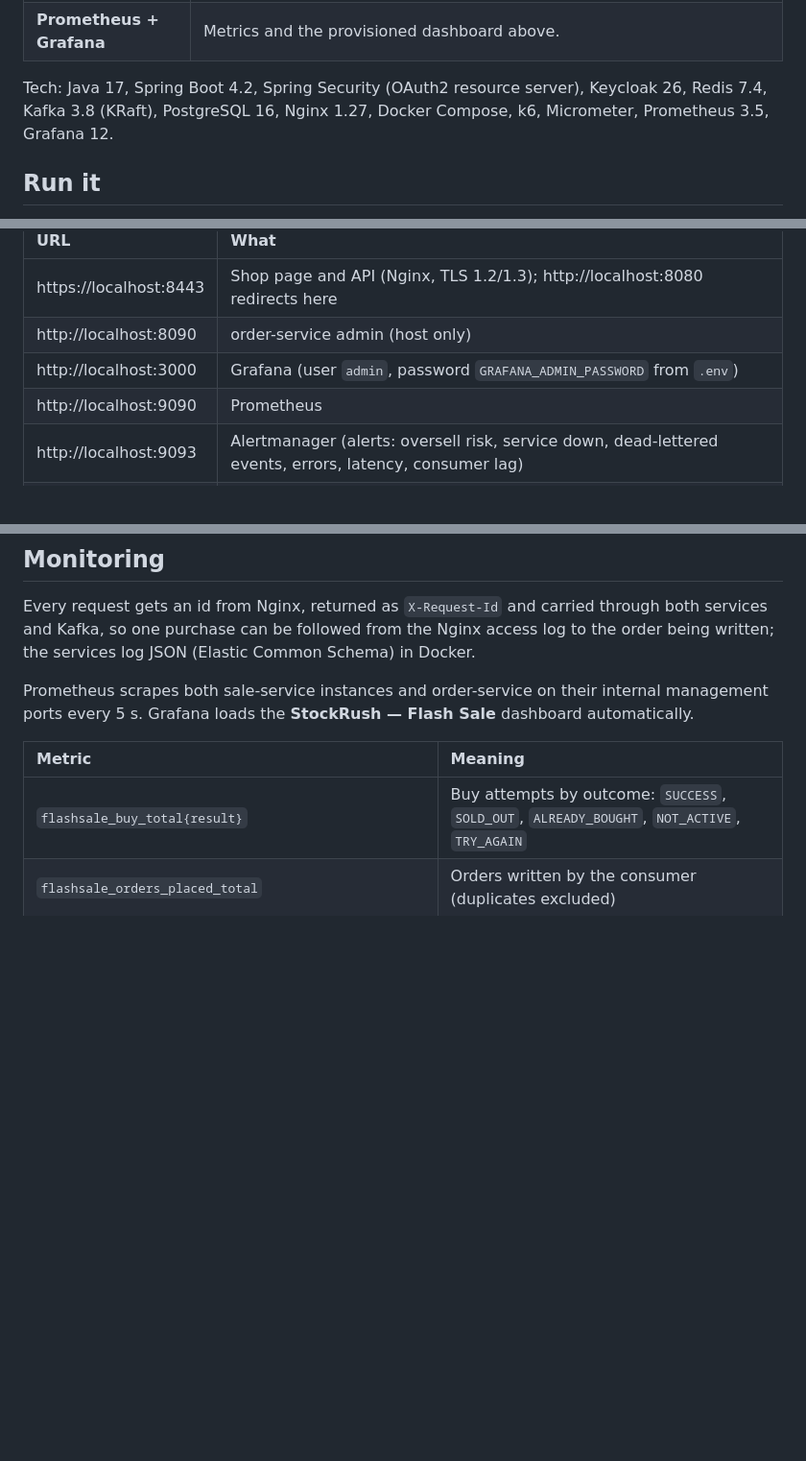
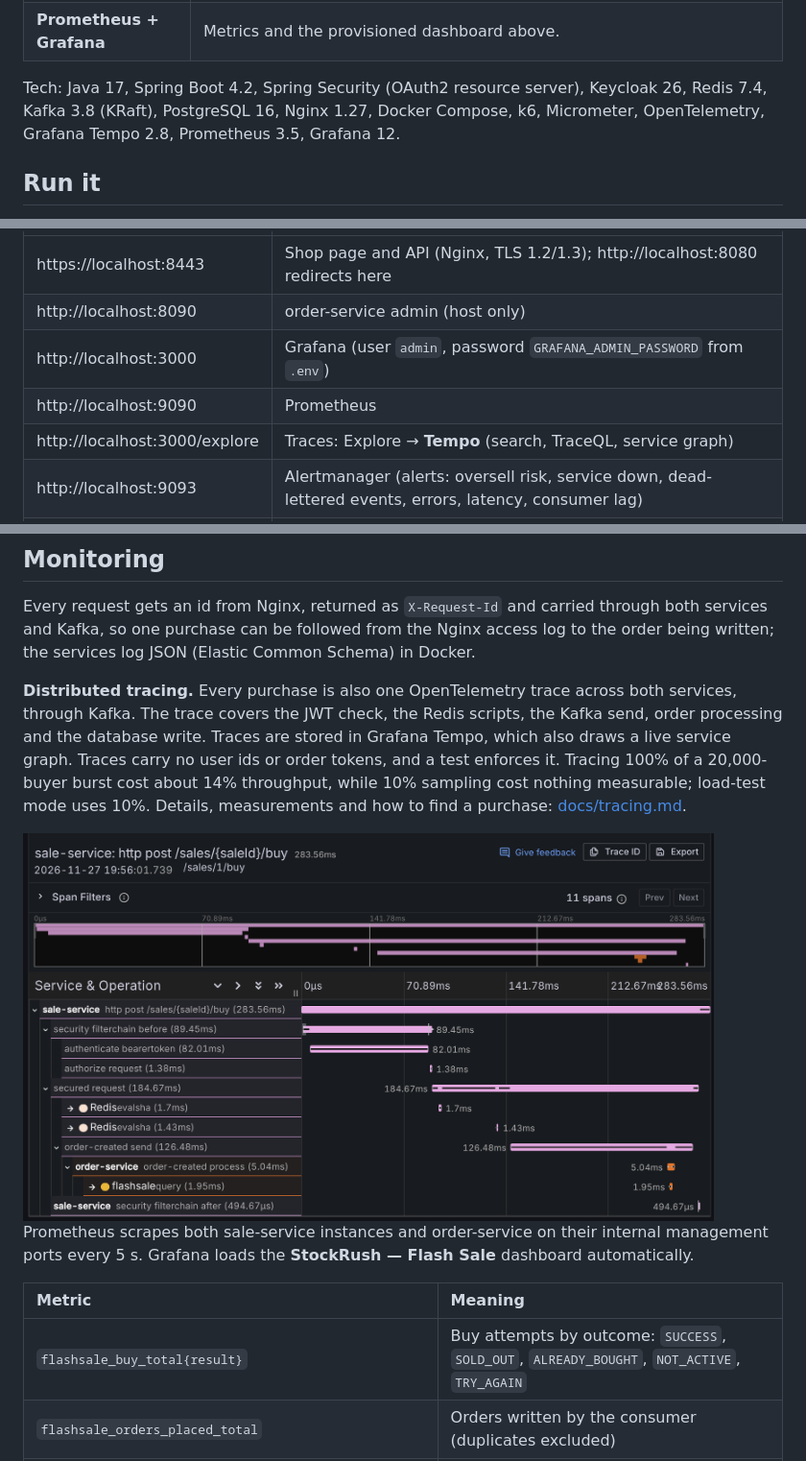
Before and after one commit to kcharithreddy/StockRush, a Markdown page: README.md, 3 parts joined by grey strips. Shown at 96% size. GitHub-like rendering; pictures changed too: docs/tracing-trace.png (added); blank space fills up the shorter version.

```diff
--- a/README.md
+++ b/README.md
@@ -63,7 +63,7 @@ flowchart LR
 | **PostgreSQL** | Source of truth for orders. |
 | **Prometheus + Grafana** | Metrics and the provisioned dashboard above. |
 
-Tech: Java 17, Spring Boot 4.2, Spring Security (OAuth2 resource server), Keycloak 26, Redis 7.4, Kafka 3.8 (KRaft), PostgreSQL 16, Nginx 1.27, Docker Compose, k6, Micrometer, Prometheus 3.5, Grafana 12.
+Tech: Java 17, Spring Boot 4.2, Spring Security (OAuth2 resource server), Keycloak 26, Redis 7.4, Kafka 3.8 (KRaft), PostgreSQL 16, Nginx 1.27, Docker Compose, k6, Micrometer, OpenTelemetry, Grafana Tempo 2.8, Prometheus 3.5, Grafana 12.
 
 ## Run it
 
@@ -106,6 +106,7 @@ Tokens last 5 minutes; run `scripts/token.sh` again when you get a 401.
 | http://localhost:8090 | order-service admin (host only) |
 | http://localhost:3000 | Grafana (user `admin`, password `GRAFANA_ADMIN_PASSWORD` from `.env`) |
 | http://localhost:9090 | Prometheus |
+| http://localhost:3000/explore | Traces: Explore → **Tempo** (search, TraceQL, service graph) |
 | http://localhost:9093 | Alertmanager (alerts: oversell risk, service down, dead-lettered events, errors, latency, consumer lag) |
 | http://localhost:8180 | Keycloak (admin console: `admin` / `KEYCLOAK_ADMIN_PASSWORD` from `.env`) |
 
@@ -260,6 +261,10 @@ Everything — k6, Nginx, both JVMs, order-service, Redis, Kafka, PostgreSQL, Ke
 
 Every request gets an id from Nginx, returned as `X-Request-Id` and carried through both services and Kafka, so one purchase can be followed from the Nginx access log to the order being written; the services log JSON (Elastic Common Schema) in Docker.
 
+**Distributed tracing.** Every purchase is also one OpenTelemetry trace across both services, through Kafka. The trace covers the JWT check, the Redis scripts, the Kafka send, order processing and the database write. Traces are stored in Grafana Tempo, which also draws a live service graph. Traces carry no user ids or order tokens, and a test enforces it. Tracing 100% of a 20,000-buyer burst cost about 14% throughput, while 10% sampling cost nothing measurable; load-test mode uses 10%. Details, measurements and how to find a purchase: [docs/tracing.md](docs/tracing.md).
+
+<img src="docs/tracing-trace.png" alt="One purchase as a trace in Grafana: sale-service, Redis, Kafka, order-service, PostgreSQL" width="720">
+
 Prometheus scrapes both sale-service instances and order-service on their internal management ports every 5 s. Grafana loads the **StockRush — Flash Sale** dashboard automatically.
 
 | Metric | Meaning |
```
Also changed, not shown: ARCHITECTURE.md (+19 -0 lines), docs/tracing.md (added, +82 -0 lines), docs/tracing-service-graph.png (added), 9 other files.
